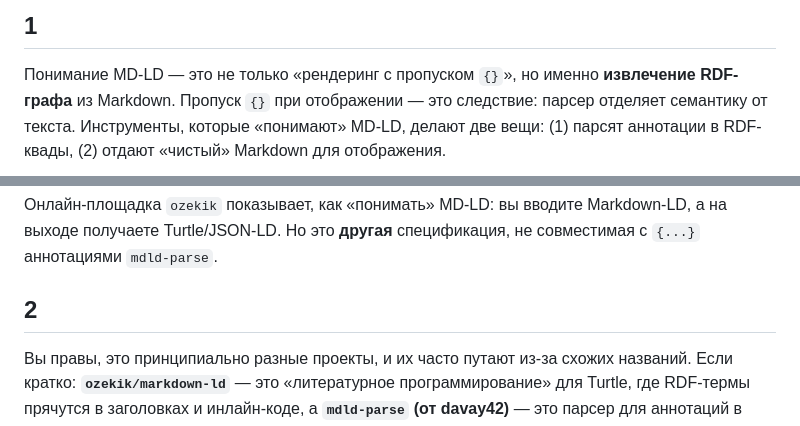
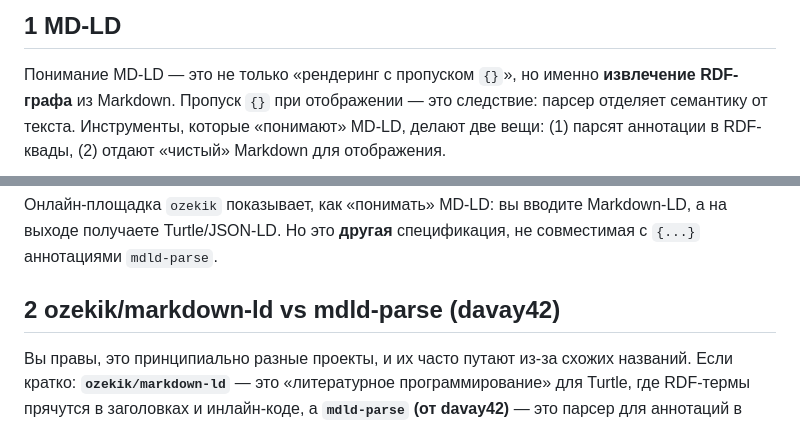
Before and after one commit to bpmbpm/mdld-test, a Markdown page: ver2/doc/MD-LD_info1.md, 2 parts joined by grey strips. Drawn GitHub-style.

```diff
--- a/ver2/doc/MD-LD_info1.md
+++ b/ver2/doc/MD-LD_info1.md
@@ -1,4 +1,4 @@
-## 1
+## 1 MD-LD
 
 Понимание MD-LD — это не только «рендеринг с пропуском `{}`», но именно **извлечение RDF-графа** из Markdown. Пропуск `{}` при отображении — это следствие: парсер отделяет семантику от текста. Инструменты, которые «понимают» MD-LD, делают две вещи: (1) парсят аннотации в RDF-квады, (2) отдают «чистый» Markdown для отображения.
 
@@ -15,7 +15,7 @@
 
 Онлайн-площадка `ozekik` показывает, как «понимать» MD-LD: вы вводите Markdown-LD, а на выходе получаете Turtle/JSON-LD. Но это **другая** спецификация, не совместимая с `{...}` аннотациями `mdld-parse`.
 
-## 2
+## 2 ozekik/markdown-ld vs mdld-parse (davay42)
 
 Вы правы, это принципиально разные проекты, и их часто путают из-за схожих названий. Если кратко: **`ozekik/markdown-ld`** — это «литературное программирование» для Turtle, где RDF-термы прячутся в заголовках и инлайн-коде, а **`mdld-parse` (от davay42)** — это парсер для аннотаций в фигурных скобках `{...}`, встроенных прямо в текст.
 
```
